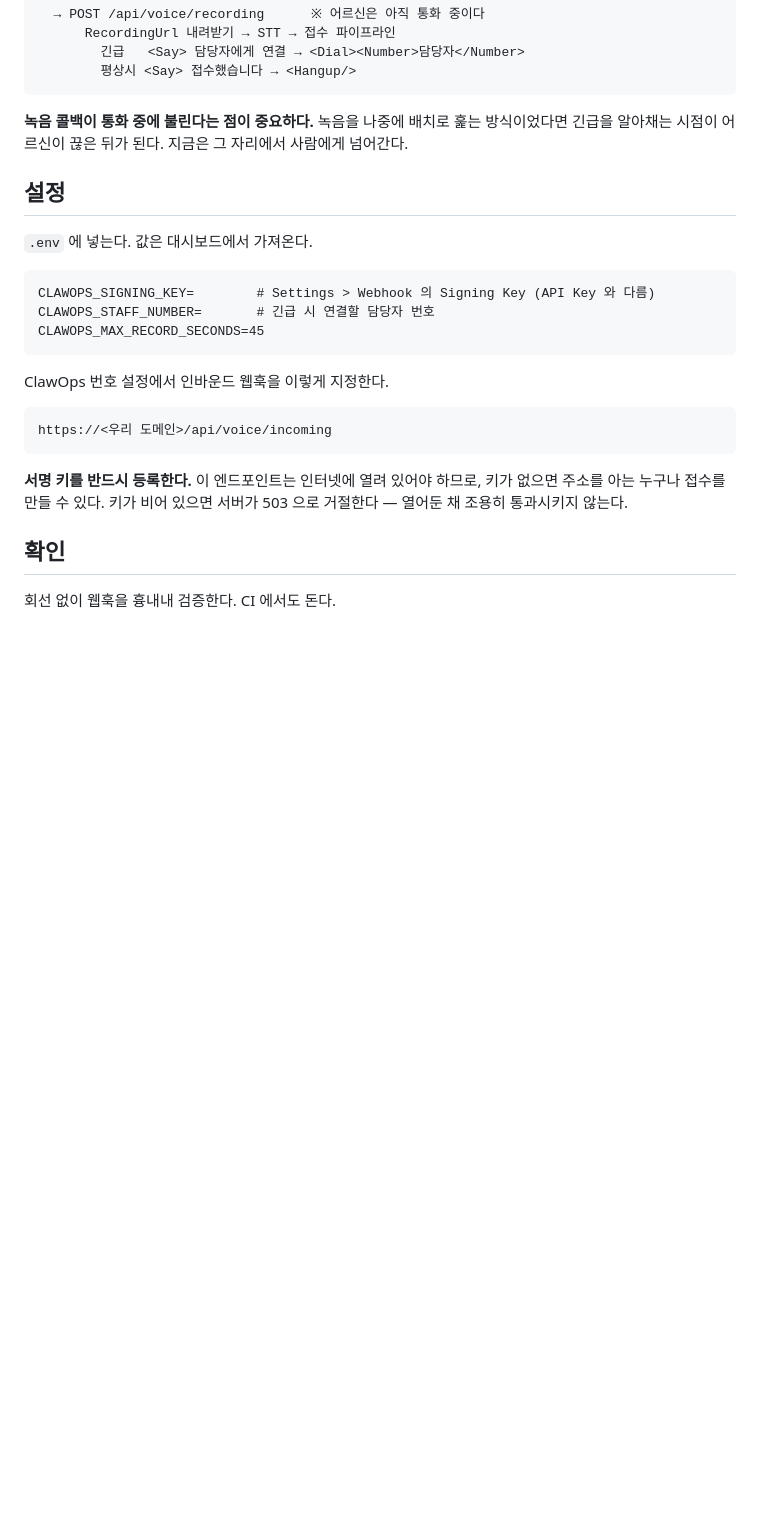
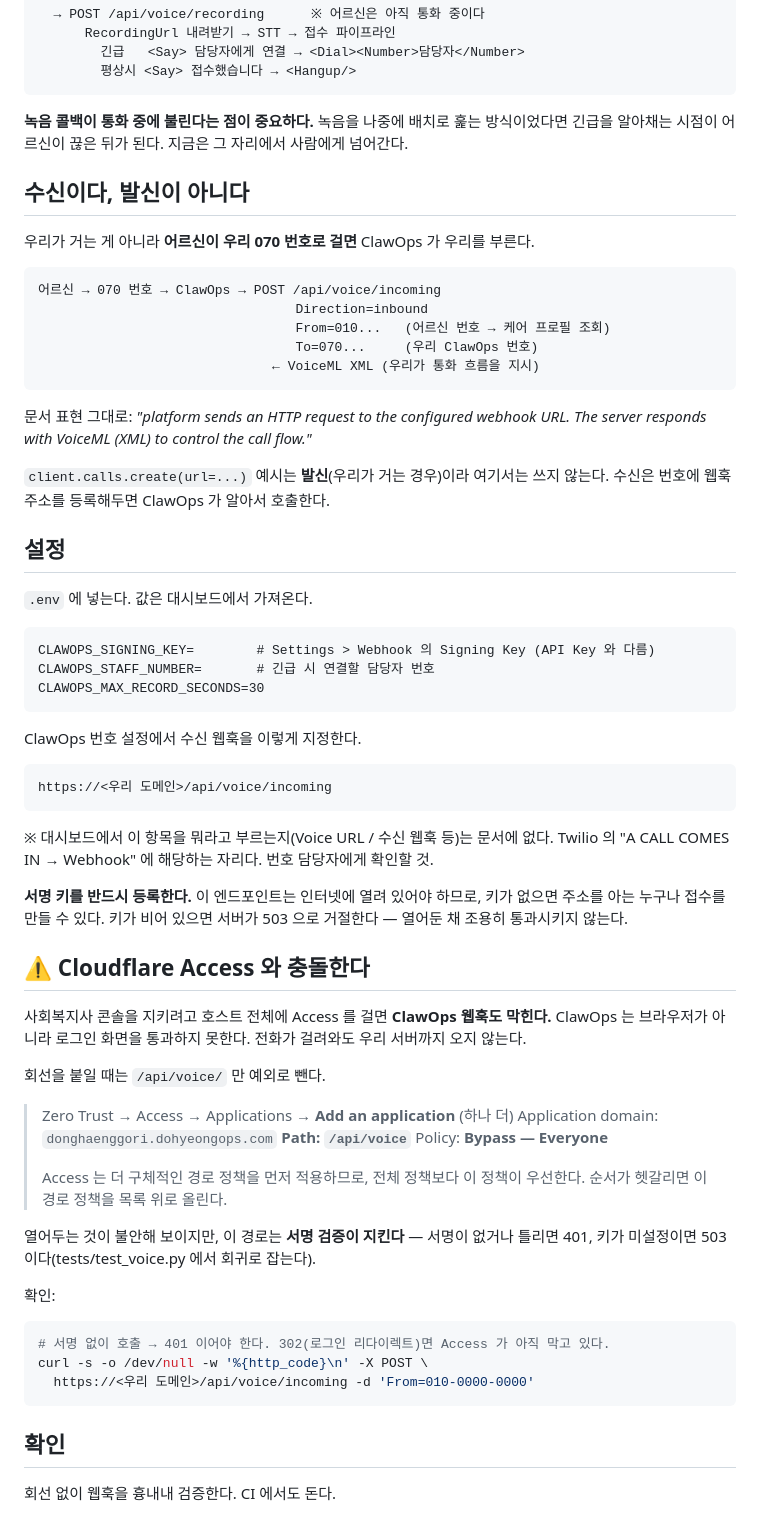
Before and after one commit to cirphere/donghaenggori, a Markdown page: docs/전화연동.md, the part around the change. GitHub-like rendering; blank space fills up the shorter version.

Commit message:
docs: 수신 웹훅 설정과 Access 예외를 적는다
전화 연동이 수신(inbound)이라는 점이 문서에 분명하지 않았다. 우리가 거는 것이
아니라 어르신이 070 번호로 걸면 ClawOps 가 우리를 부른다 — 번호에 웹훅 주소를
등록해두는 방식이다. REST 예시(client.calls.create)는 발신이라 여기 해당 없다.

**같이 적은 함정**: 사회복지사 콘솔을 지키려고 호스트 전체에 Access 를 걸면
ClawOps 웹훅도 막힌다. ClawOps 는 로그인 화면을 통과하지 못하므로 전화가
걸려와도 서버까지 오지 않는다. 회선을 붙일 때 /api/voice 만 Bypass 로 빼고,
그 경로는 Access 대신 서명 검증이 지킨다.

대시보드에서 수신 웹훅 항목을 뭐라고 부르는지는 문서에 없어 확인 필요로 남겼다.

Co-Authored-By: Claude Opus 5 <noreply@anthropic.com>
Claude-Session: https://claude.ai/code/session_01E4oMsYLEo78gPLh4qZcCuL

````diff
--- a/docs/전화연동.md
+++ b/docs/전화연동.md
@@ -39,6 +39,24 @@ Agent SDK 를 쓰면 **우리 긴급 분류기가 모든 발화를 보지 못한
 방식이었다면 긴급을 알아채는 시점이 어르신이 끊은 뒤가 된다. 지금은 그 자리에서
 사람에게 넘어간다.
 
+## 수신이다, 발신이 아니다
+
+우리가 거는 게 아니라 **어르신이 우리 070 번호로 걸면** ClawOps 가 우리를 부른다.
+
+```
+어르신 → 070 번호 → ClawOps → POST /api/voice/incoming
+                                 Direction=inbound
+                                 From=010...   (어르신 번호 → 케어 프로필 조회)
+                                 To=070...     (우리 ClawOps 번호)
+                              ← VoiceML XML (우리가 통화 흐름을 지시)
+```
+
+문서 표현 그대로: *"platform sends an HTTP request to the configured webhook URL.
+The server responds with VoiceML (XML) to control the call flow."*
+
+`client.calls.create(url=...)` 예시는 **발신**(우리가 거는 경우)이라 여기서는
+쓰지 않는다. 수신은 번호에 웹훅 주소를 등록해두면 ClawOps 가 알아서 호출한다.
+
 ## 설정
 
 `.env` 에 넣는다. 값은 대시보드에서 가져온다.
@@ -46,18 +64,48 @@ Agent SDK 를 쓰면 **우리 긴급 분류기가 모든 발화를 보지 못한
 ```
 CLAWOPS_SIGNING_KEY=        # Settings > Webhook 의 Signing Key (API Key 와 다름)
 CLAWOPS_STAFF_NUMBER=       # 긴급 시 연결할 담당자 번호
-CLAWOPS_MAX_RECORD_SECONDS=45
+CLAWOPS_MAX_RECORD_SECONDS=30
 ```
 
-ClawOps 번호 설정에서 인바운드 웹훅을 이렇게 지정한다.
+ClawOps 번호 설정에서 수신 웹훅을 이렇게 지정한다.
 
 ```
 https://<우리 도메인>/api/voice/incoming
 ```
 
+※ 대시보드에서 이 항목을 뭐라고 부르는지(Voice URL / 수신 웹훅 등)는 문서에
+없다. Twilio 의 "A CALL COMES IN → Webhook" 에 해당하는 자리다. 번호 담당자에게
+확인할 것.
+
 **서명 키를 반드시 등록한다.** 이 엔드포인트는 인터넷에 열려 있어야 하므로,
 키가 없으면 주소를 아는 누구나 접수를 만들 수 있다. 키가 비어 있으면 서버가
 503 으로 거절한다 — 열어둔 채 조용히 통과시키지 않는다.
+
+## ⚠ Cloudflare Access 와 충돌한다
+
+사회복지사 콘솔을 지키려고 호스트 전체에 Access 를 걸면 **ClawOps 웹훅도 막힌다.**
+ClawOps 는 브라우저가 아니라 로그인 화면을 통과하지 못한다. 전화가 걸려와도
+우리 서버까지 오지 않는다.
+
+회선을 붙일 때는 `/api/voice/` 만 예외로 뺀다.
+
+> Zero Trust → Access → Applications → **Add an application** (하나 더)
+> Application domain: `donghaenggori.dohyeongops.com`  **Path: `/api/voice`**
+> Policy: **Bypass — Everyone**
+>
+> Access 는 더 구체적인 경로 정책을 먼저 적용하므로, 전체 정책보다 이 정책이
+> 우선한다. 순서가 헷갈리면 이 경로 정책을 목록 위로 올린다.
+
+열어두는 것이 불안해 보이지만, 이 경로는 **서명 검증이 지킨다** — 서명이 없거나
+틀리면 401, 키가 미설정이면 503 이다(tests/test_voice.py 에서 회귀로 잡는다).
+
+확인:
+
+```bash
+# 서명 없이 호출 → 401 이어야 한다. 302(로그인 리다이렉트)면 Access 가 아직 막고 있다.
+curl -s -o /dev/null -w '%{http_code}\n' -X POST \
+  https://<우리 도메인>/api/voice/incoming -d 'From=010-0000-0000'
+```
 
 ## 확인
 
````
Also changed, not shown: docs/DEPLOY-ACCESS.md (+15 -0 lines).
